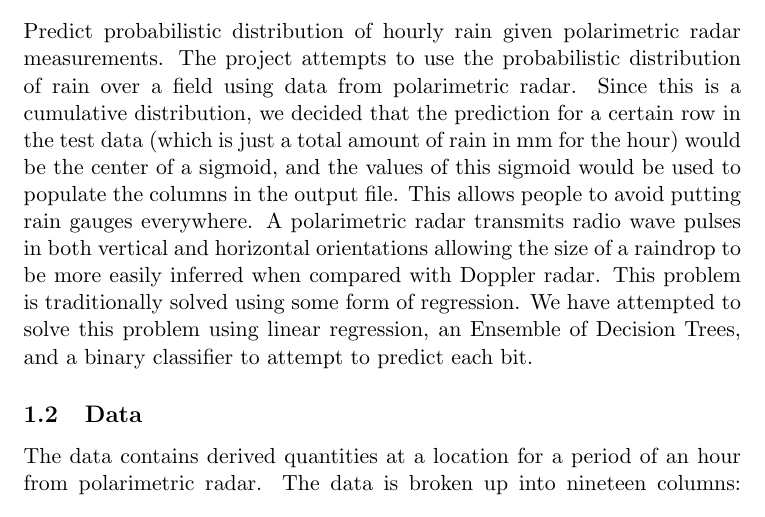
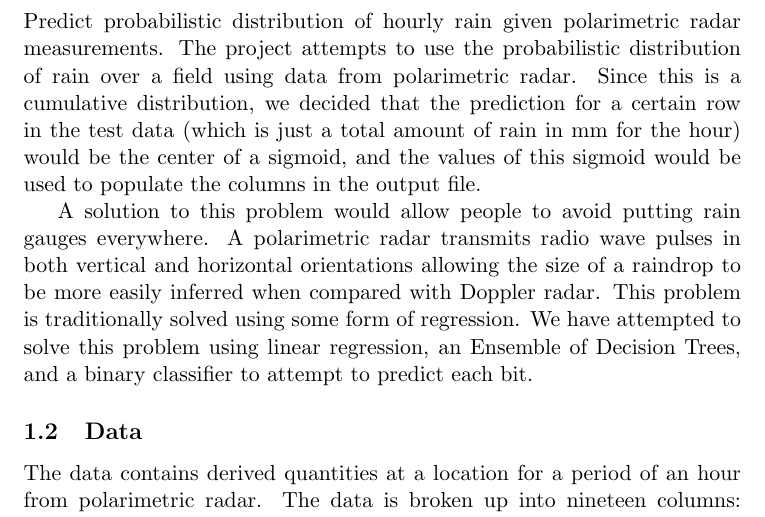
Before and after one commit to MichaelFQuigley/howMuchRain, a LaTeX document (FinalPaper.tex): part of page 1 of 6, cut so that both start at the same text. Compiled offline with pdfLaTeX.

```diff
--- a/FinalPaper.tex
+++ b/FinalPaper.tex
@@ -17,7 +17,9 @@
 \subsection{Problem}
 Predict probabilistic distribution of hourly rain given polarimetric radar measurements.
 The project attempts to use the probabilistic distribution of rain over a field using data from
-polarimetric radar. Since this is a cumulative distribution, we decided that the prediction for a certain row in the test data (which is just a total amount of rain in mm for the hour) would be the center of a sigmoid, and the values of this sigmoid would be used to populate the columns in the output file. This allows people to avoid putting rain gauges everywhere. A polarimetric
+polarimetric radar. Since this is a cumulative distribution, we decided that the prediction for a certain row in the test data (which is just a total amount of rain in mm for the hour) would be the center of a sigmoid, and the values of this sigmoid would be used to populate the columns in the output file.
+
+A solution to this problem would allow people to avoid putting rain gauges everywhere. A polarimetric
 radar transmits radio wave pulses in both vertical and horizontal orientations allowing the size
 of a raindrop to be more easily inferred when compared with Doppler radar.
 This problem is traditionally solved using some form of regression.  We have attempted to solve this problem using linear regression, an Ensemble of Decision Trees, and a binary classifier to attempt to predict each bit.
```
